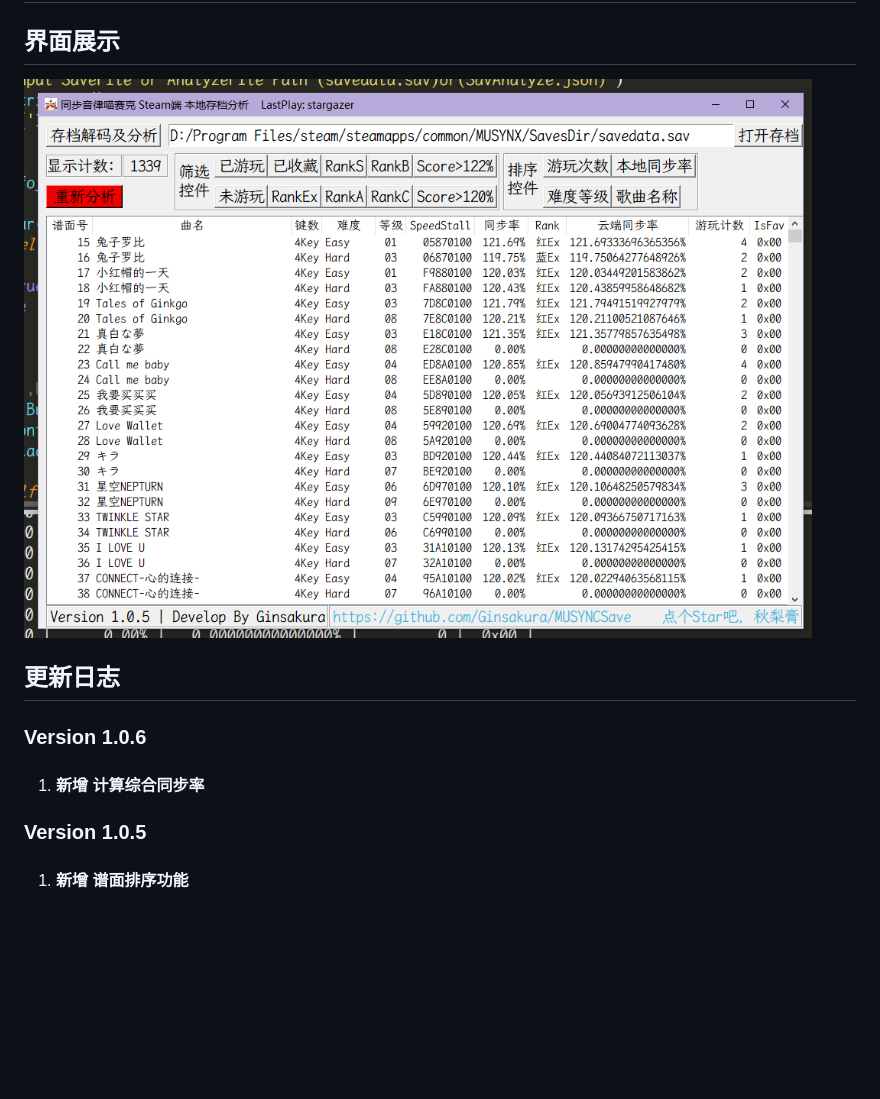
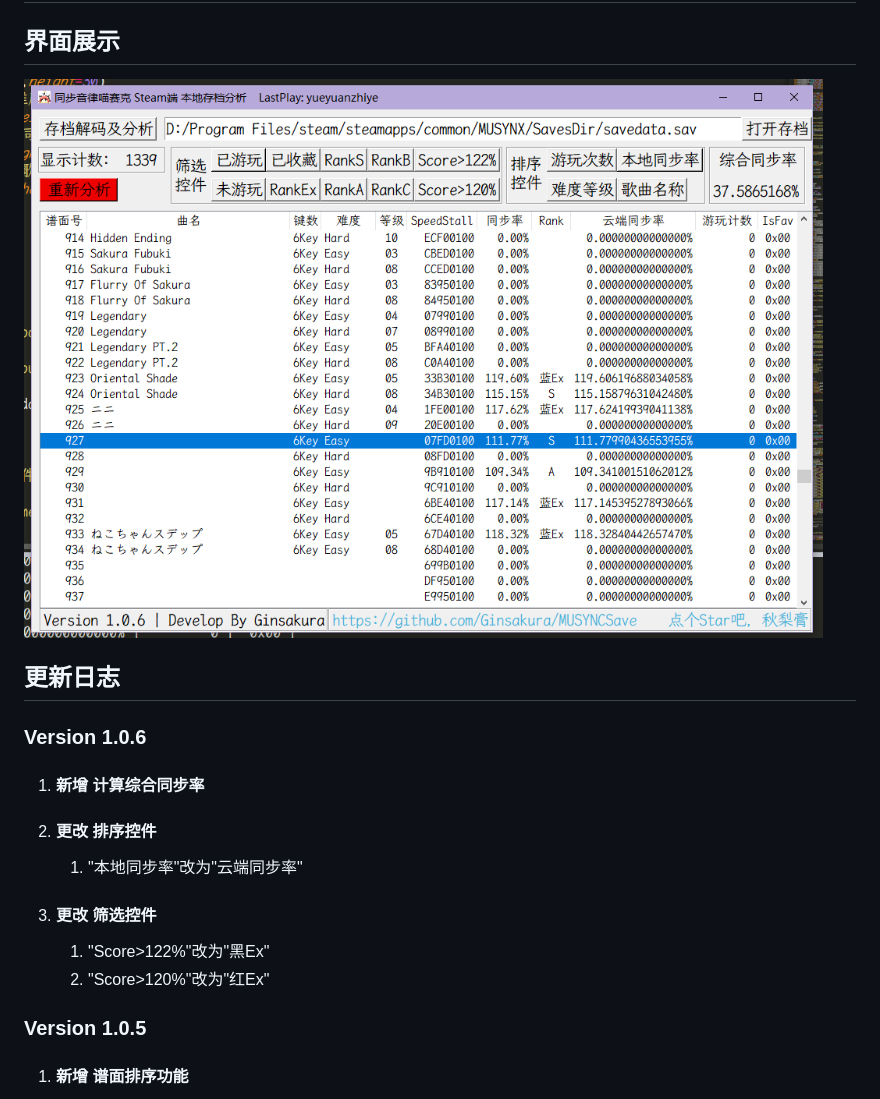
Before and after one commit to Ginsakura/MUSYNXSave, a Markdown page: README.md, the part around the change. GitHub-like rendering; pictures changed too: ReadmeResources/main.png; blank space fills up the shorter version.

```diff
--- a/README.md
+++ b/README.md
@@ -6,6 +6,11 @@
 ## 更新日志
 ### Version 1.0.6
 1. #### 新增 计算综合同步率
+2. #### 更改 排序控件
+    1. "本地同步率"改为"云端同步率"
+3. #### 更改 筛选控件
+    1. "Score>122%"改为"黑Ex"
+    2. "Score>120%"改为"红Ex"
 
 ### Version 1.0.5
 1. #### 新增 谱面排序功能
```
Also changed, not shown: 2 other files.
